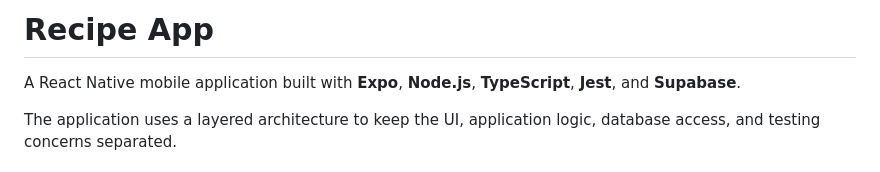
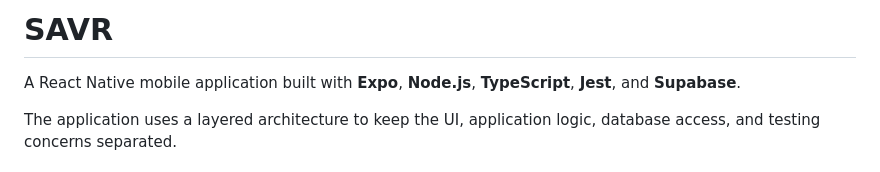
Before and after one commit to jdu828/Savr, a Markdown page: README.md, the part around the change. GitHub-like rendering.

Commit message:
Rename project in README
Updated project name from 'Recipe App' to 'SAVR'.

```diff
--- a/README.md
+++ b/README.md
@@ -1,4 +1,4 @@
-# Recipe App
+# SAVR
 
 A React Native mobile application built with **Expo**, **Node.js**, **TypeScript**, **Jest**, and **Supabase**.
 
```
